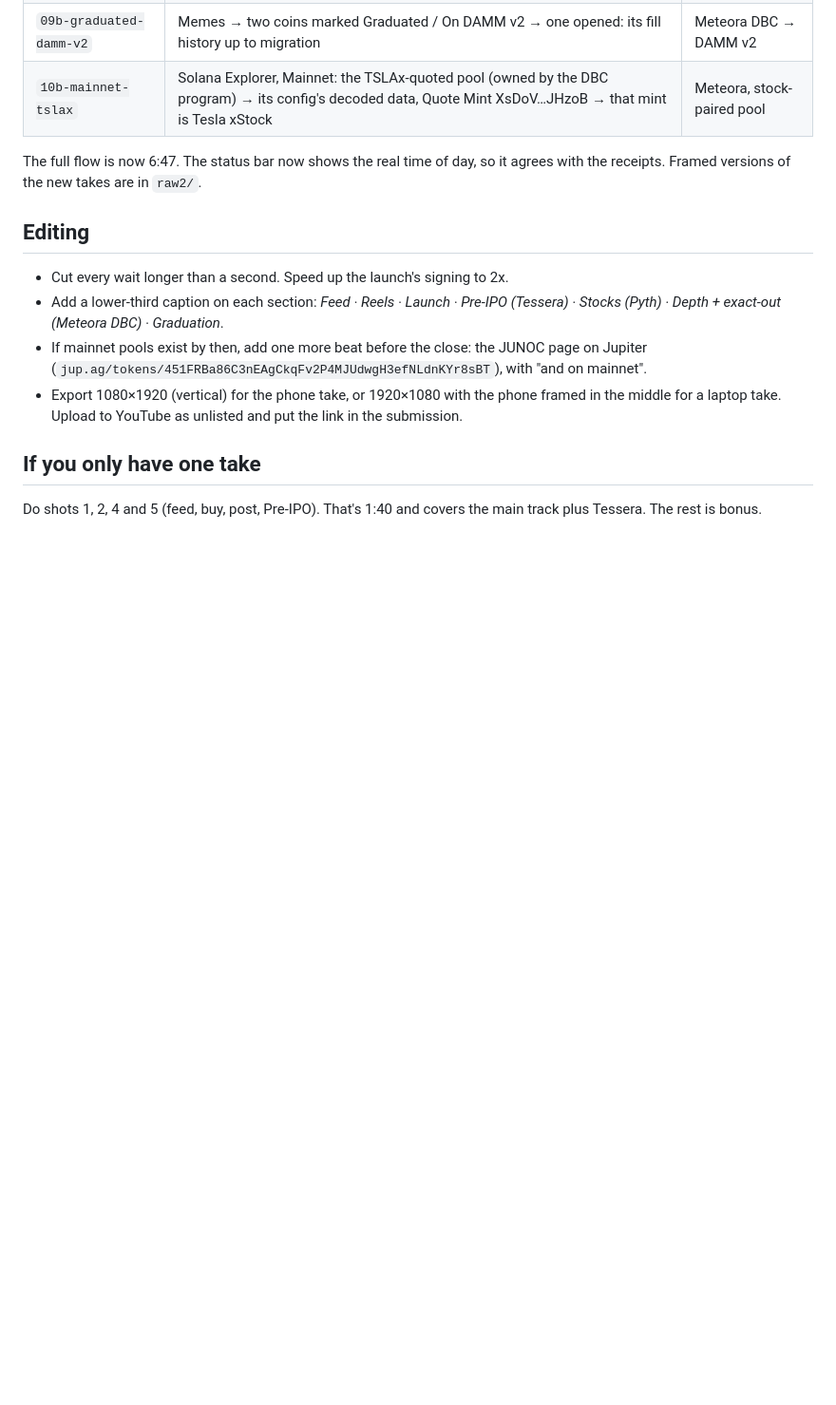
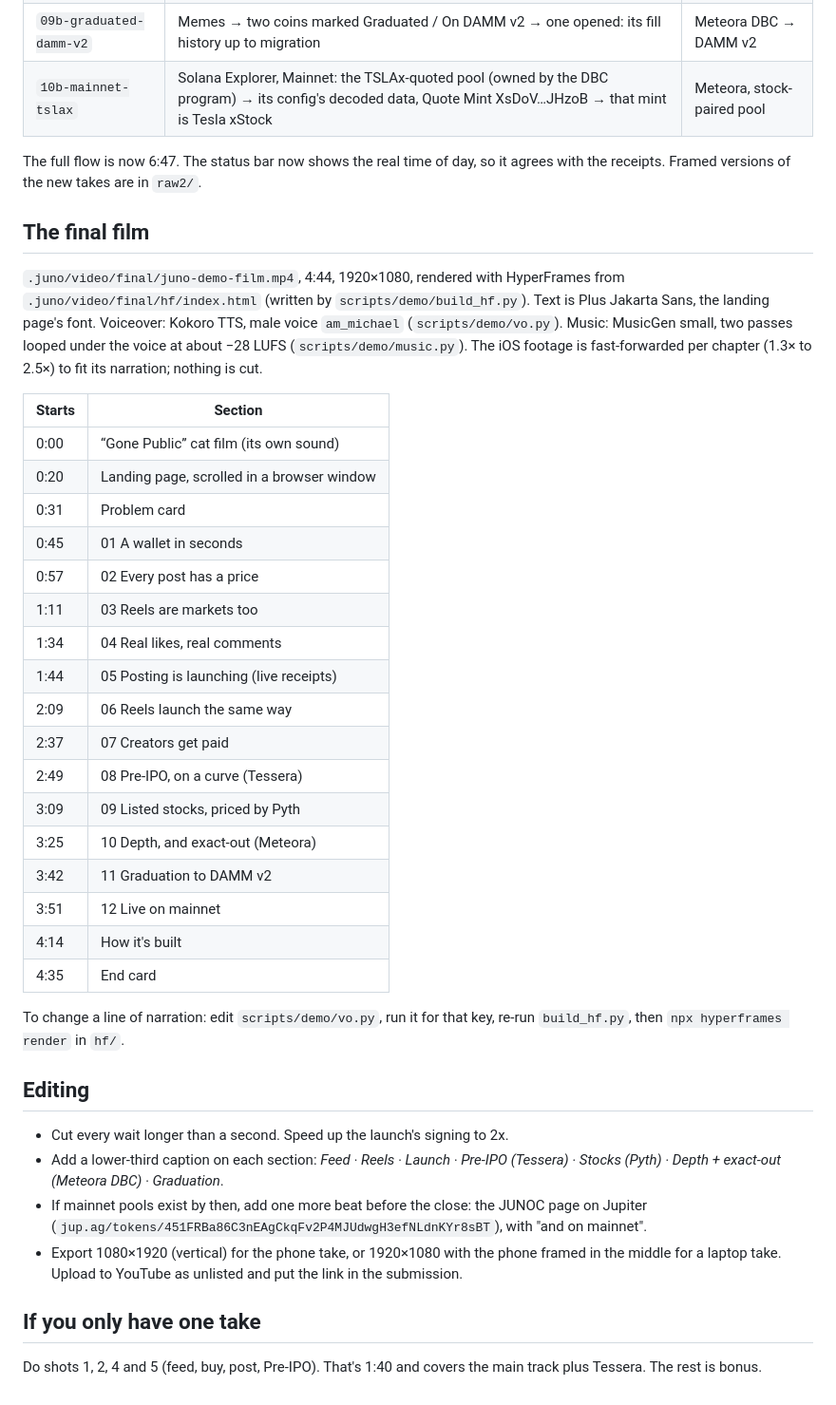
Before and after one commit to robinbanter/juno, a Markdown page: docs/DEMO-VIDEO.md, the part around the change. Shown at 95% size. Drawn GitHub-style; blank space fills up the shorter version.

Commit message:
Demo: document the final film and its sections
Co-Authored-By: Claude Opus 5.5 <noreply@anthropic.com>

```diff
--- a/docs/DEMO-VIDEO.md
+++ b/docs/DEMO-VIDEO.md
@@ -172,6 +172,39 @@ Added in the third session (inserted in order, nothing re-recorded):
 The full flow is now 6:47. The status bar now shows the real time of day, so it agrees with the receipts.
 Framed versions of the new takes are in `raw2/`.
 
+## The final film
+
+`.juno/video/final/juno-demo-film.mp4`, 4:44, 1920×1080, rendered with
+HyperFrames from `.juno/video/final/hf/index.html` (written by
+`scripts/demo/build_hf.py`). Text is Plus Jakarta Sans, the landing page's font.
+Voiceover: Kokoro TTS, male voice `am_michael` (`scripts/demo/vo.py`). Music:
+MusicGen small, two passes looped under the voice at about −28 LUFS
+(`scripts/demo/music.py`). The iOS footage is fast-forwarded per chapter
+(1.3× to 2.5×) to fit its narration; nothing is cut.
+
+| Starts | Section |
+|---|---|
+| 0:00 | “Gone Public” cat film (its own sound) |
+| 0:20 | Landing page, scrolled in a browser window |
+| 0:31 | Problem card |
+| 0:45 | 01 A wallet in seconds |
+| 0:57 | 02 Every post has a price |
+| 1:11 | 03 Reels are markets too |
+| 1:34 | 04 Real likes, real comments |
+| 1:44 | 05 Posting is launching (live receipts) |
+| 2:09 | 06 Reels launch the same way |
+| 2:37 | 07 Creators get paid |
+| 2:49 | 08 Pre-IPO, on a curve (Tessera) |
+| 3:09 | 09 Listed stocks, priced by Pyth |
+| 3:25 | 10 Depth, and exact-out (Meteora) |
+| 3:42 | 11 Graduation to DAMM v2 |
+| 3:51 | 12 Live on mainnet |
+| 4:14 | How it's built |
+| 4:35 | End card |
+
+To change a line of narration: edit `scripts/demo/vo.py`, run it for that key,
+re-run `build_hf.py`, then `npx hyperframes render` in `hf/`.
+
 ## Editing
 
 - Cut every wait longer than a second. Speed up the launch's signing to 2x.
```
